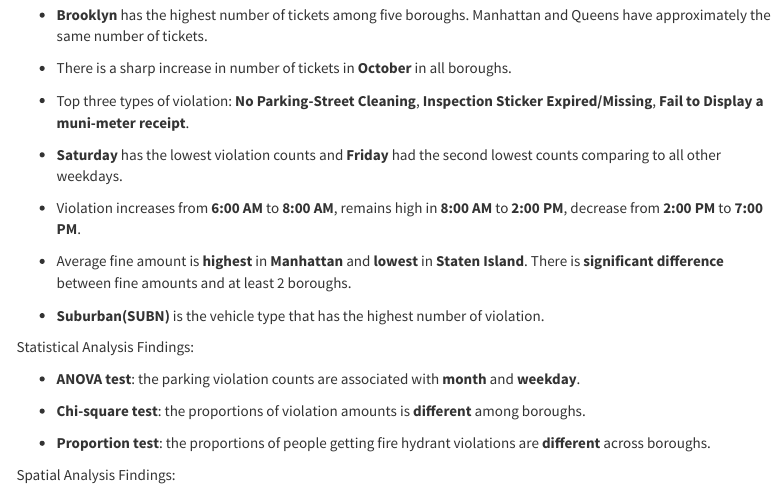
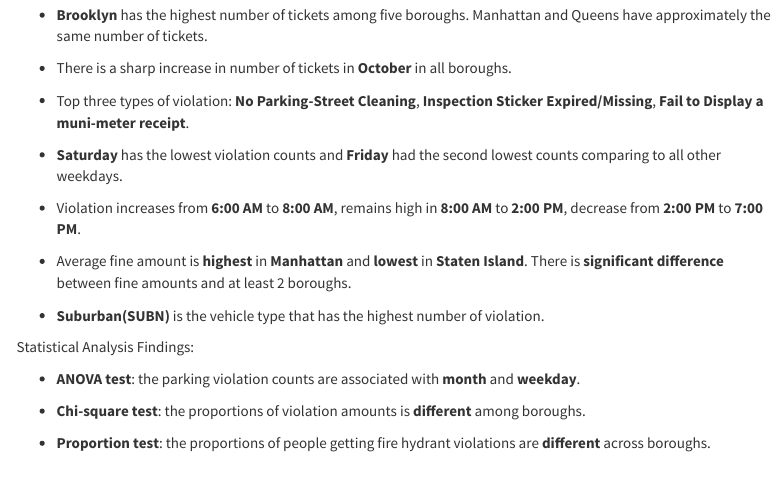
Before and after one commit to sarahyanwang/p8105_final_project, an R Markdown document (final_report.Rmd): the page in a window 1100 px wide, from 2110 px down. Rendered offline with R 4.5, knitr and Pandoc, with nearby package versions; menus at the side of the page are left out.

Commit message:
quick commit

```diff
--- a/final_report.Rmd
+++ b/final_report.Rmd
@@ -130,5 +130,3 @@ Statistical Analysis Findings:
 * **Chi-square test**: the proportions of violation amounts is **different** among boroughs.
 
 * **Proportion test**: the proportions of people getting fire hydrant violations are **different** across boroughs.
-
-Spatial Analysis Findings:
```
